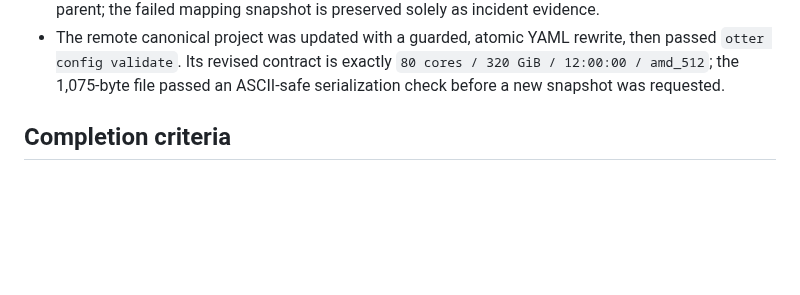
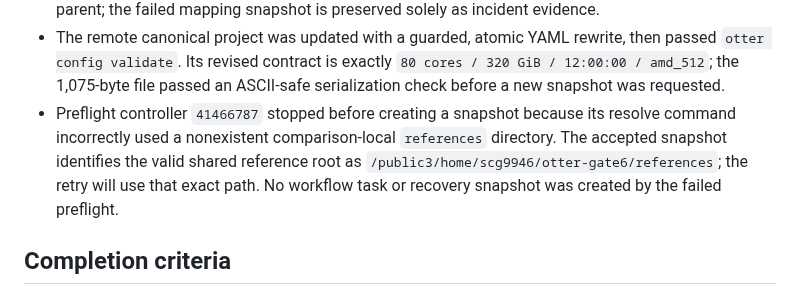
Before and after one commit to rainoffallingstar/otter-release, a Markdown page: docs/notes/2026-08-16-gate6-bs-pdx-craftmake-execution.md, the part around the change. GitHub-like rendering; blank space fills up the shorter version.

Commit message:
docs: record BS-PDX reference-root preflight failure
Preserve the rejected resolve parameters and verified shared reference root before retrying the immutable recovery snapshot.

```diff
--- a/docs/notes/2026-08-16-gate6-bs-pdx-craftmake-execution.md
+++ b/docs/notes/2026-08-16-gate6-bs-pdx-craftmake-execution.md
@@ -154,6 +154,12 @@ compatibility path.
   then passed `otter config validate`. Its revised contract is exactly
   `80 cores / 320 GiB / 12:00:00 / amd_512`; the 1,075-byte file passed an
   ASCII-safe serialization check before a new snapshot was requested.
+- Preflight controller `41466787` stopped before creating a snapshot because
+  its resolve command incorrectly used a nonexistent comparison-local
+  `references` directory. The accepted snapshot identifies the valid shared
+  reference root as `/public3/home/scg9946/otter-gate6/references`; the retry
+  will use that exact path. No workflow task or recovery snapshot was created
+  by the failed preflight.
 
 ## Completion criteria
 
```
